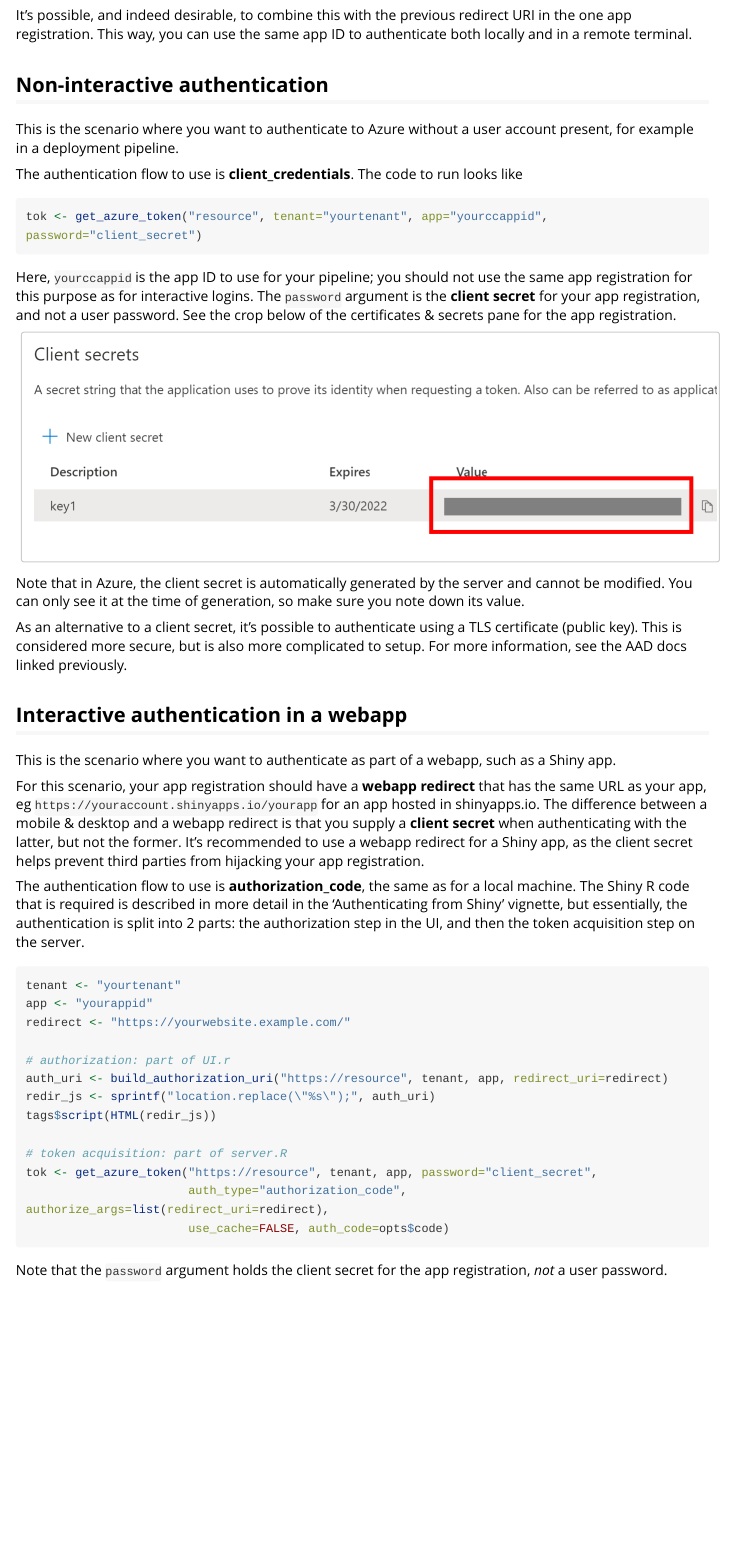
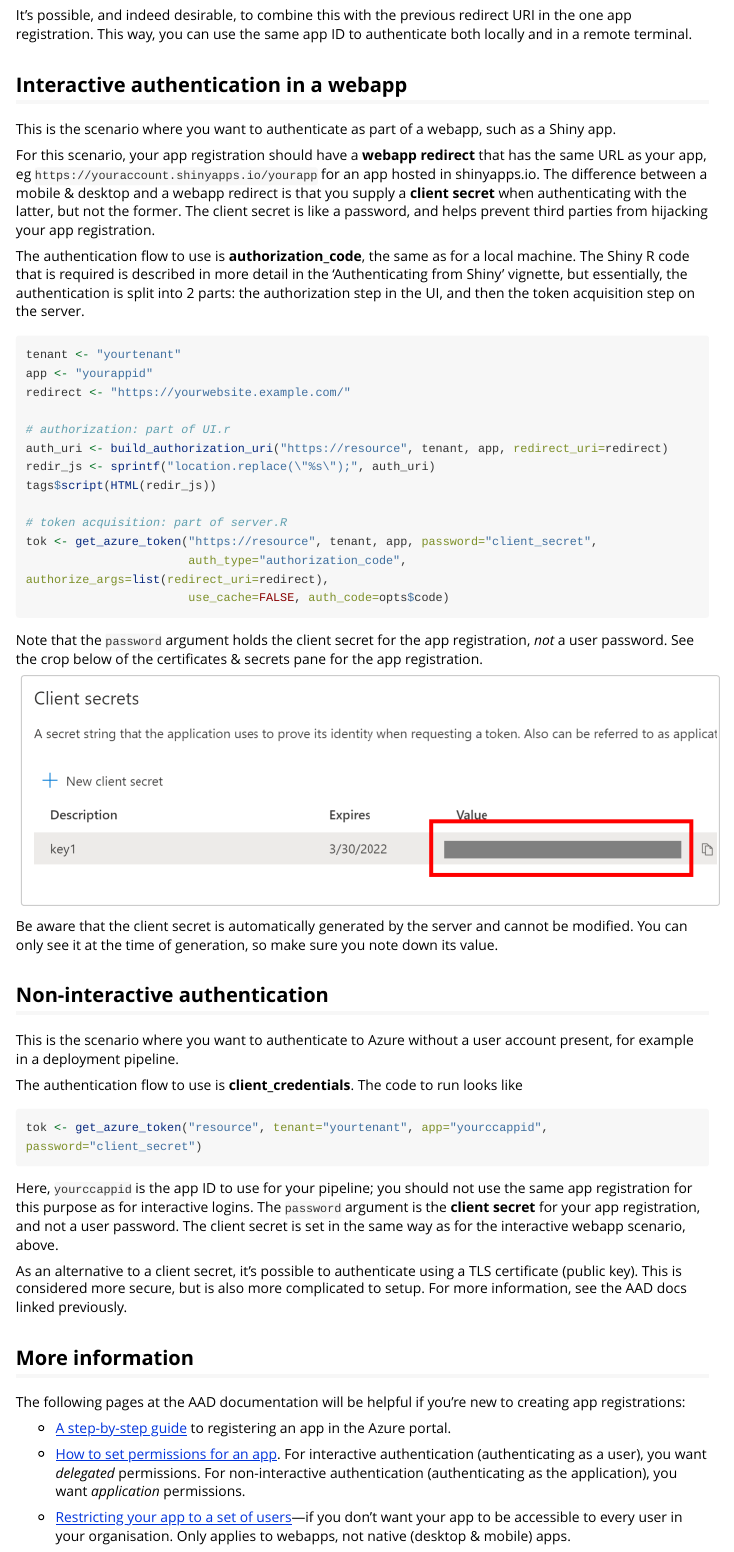
Before and after one commit to Azure/AzureAuth, an R Markdown document (vignettes/scenarios.Rmd): the page in a window 1100 px wide, from 1500 px down. Rendered offline with R 4.5, knitr and Pandoc, with nearby package versions; long lines of code are wrapped.

Commit message:
update scenarios vignette with links (closes #54)

````diff
--- a/vignettes/scenarios.Rmd
+++ b/vignettes/scenarios.Rmd
@@ -54,30 +54,11 @@ On the server side, the app registration should have the **"Allow public client
 It's possible, and indeed desirable, to combine this with the previous redirect URI in the one app registration. This way, you can use the same app ID to authenticate both locally and in a remote terminal.
 
 
-## Non-interactive authentication
-
-This is the scenario where you want to authenticate to Azure without a user account present, for example in a deployment pipeline.
-
-The authentication flow to use is **client_credentials**. The code to run looks like
-
-```r
-tok <- get_azure_token("resource", tenant="yourtenant", app="yourccappid", password="client_secret")
-```
-
-Here, `yourccappid` is the app ID to use for your pipeline; you should not use the same app registration for this purpose as for interactive logins. The `password` argument is the **client secret** for your app registration, and not a user password. See the crop below of the certificates & secrets pane for the app registration.
-
-![](images/clientcred.png)
-
-Note that in Azure, the client secret is automatically generated by the server and cannot be modified. You can only see it at the time of generation, so make sure you note down its value.
-
-As an alternative to a client secret, it's possible to authenticate using a TLS certificate (public key). This is considered more secure, but is also more complicated to setup. For more information, see the AAD docs linked previously.
-
-
 ## Interactive authentication in a webapp
 
 This is the scenario where you want to authenticate as part of a webapp, such as a Shiny app.
 
-For this scenario, your app registration should have a **webapp redirect** that has the same URL as your app, eg `https://youraccount.shinyapps.io/yourapp` for an app hosted in shinyapps.io. The difference between a mobile & desktop and a webapp redirect is that you supply a **client secret** when authenticating with the latter, but not the former. It's recommended to use a webapp redirect for a Shiny app, as the client secret helps prevent third parties from hijacking your app registration.
+For this scenario, your app registration should have a **webapp redirect** that has the same URL as your app, eg `https://youraccount.shinyapps.io/yourapp` for an app hosted in shinyapps.io. The difference between a mobile & desktop and a webapp redirect is that you supply a **client secret** when authenticating with the latter, but not the former. The client secret is like a password, and helps prevent third parties from hijacking your app registration.
 
 The authentication flow to use is **authorization_code**, the same as for a local machine. The Shiny R code that is required is described in more detail in the 'Authenticating from Shiny' vignette, but essentially, the authentication is split into 2 parts: the authorization step in the UI, and then the token acquisition step on the server.
 
@@ -97,4 +78,34 @@ tok <- get_azure_token("https://resource", tenant, app, password="client_secret"
                        use_cache=FALSE, auth_code=opts$code)
 ```
 
-Note that the `password` argument holds the client secret for the app registration, _not_ a user password.
+Note that the `password` argument holds the client secret for the app registration, _not_ a user password. See the crop below of the certificates & secrets pane for the app registration.
+
+![](images/clientcred.png)
+
+Be aware that the client secret is automatically generated by the server and cannot be modified. You can only see it at the time of generation, so make sure you note down its value.
+
+
+## Non-interactive authentication
+
+This is the scenario where you want to authenticate to Azure without a user account present, for example in a deployment pipeline.
+
+The authentication flow to use is **client_credentials**. The code to run looks like
+
+```r
+tok <- get_azure_token("resource", tenant="yourtenant", app="yourccappid", password="client_secret")
+```
+
+Here, `yourccappid` is the app ID to use for your pipeline; you should not use the same app registration for this purpose as for interactive logins. The `password` argument is the **client secret** for your app registration, and not a user password. The client secret is set in the same way as for the interactive webapp scenario, above.
+
+As an alternative to a client secret, it's possible to authenticate using a TLS certificate (public key). This is considered more secure, but is also more complicated to setup. For more information, see the AAD docs linked previously.
+
+
+## More information
+
+The following pages at the AAD documentation will be helpful if you're new to creating app registrations:
+
+- [A step-by-step guide](https://docs.microsoft.com/en-us/azure/active-directory/develop/quickstart-register-app) to registering an app in the Azure portal.
+
+- [How to set permissions for an app](https://docs.microsoft.com/en-us/azure/active-directory/develop/quickstart-configure-app-access-web-apis). For interactive authentication (authenticating as a user), you want _delegated_ permissions. For non-interactive authentication (authenticating as the application), you want _application_ permissions.
+
+- [Restricting your app to a set of users](https://docs.microsoft.com/en-us/azure/active-directory/develop/howto-restrict-your-app-to-a-set-of-users)---if you don't want your app to be accessible to every user in your organisation. Only applies to webapps, not native (desktop & mobile) apps.
````
